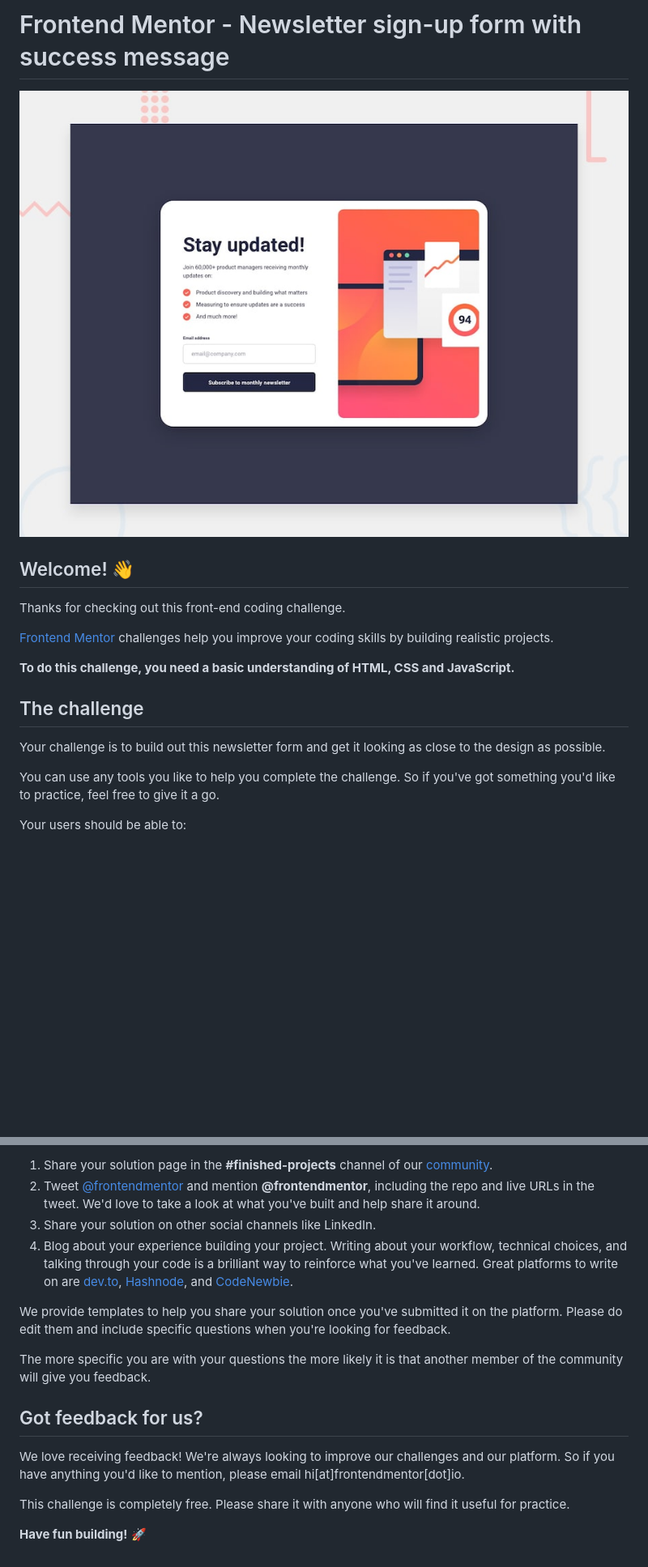
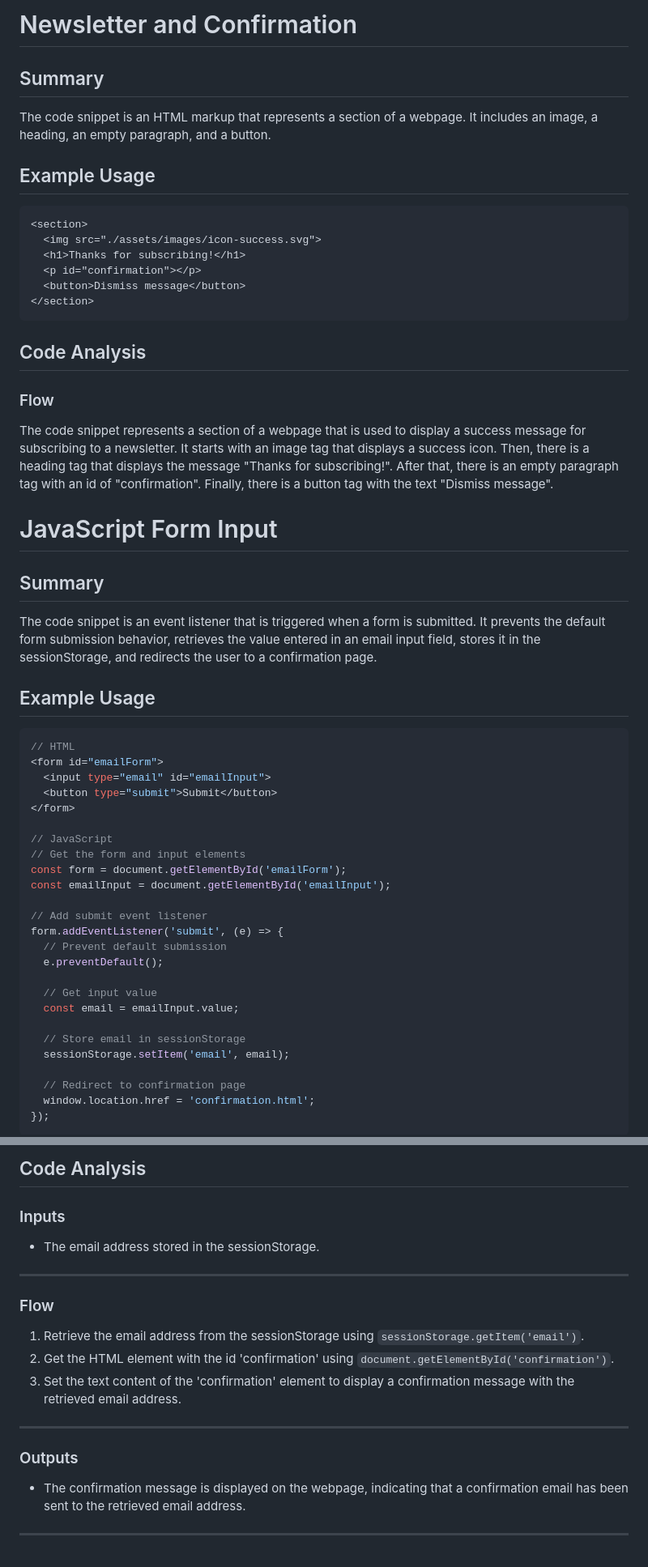
Before and after one commit to MiriamUmesi/NewsLetterForm_Project, a Markdown page: README.md, 2 parts joined by grey strips. Shown: that part at 81% size. Drawn GitHub-style; blank space fills up the shorter version.

Commit message:
updated my readme.md file

````diff
--- a/README.md
+++ b/README.md
@@ -1,20 +1,51 @@
-# Frontend Mentor - Newsletter sign-up form with success message
+# Newsletter and Confirmation
+## Summary
+The code snippet is an HTML markup that represents a section of a webpage. It includes an image, a heading, an empty paragraph, and a button.
 
-![Design preview for the Newsletter sign-up form with success message coding challenge](./design/desktop-preview.jpg)
+## Example Usage
+```html
+<section>
+  <img src="./assets/images/icon-success.svg">
+  <h1>Thanks for subscribing!</h1>
+  <p id="confirmation"></p>
+  <button>Dismiss message</button>
+</section>
+```
 
-## Welcome! 👋
+## Code Analysis
+### Flow
+The code snippet represents a section of a webpage that is used to display a success message for subscribing to a newsletter. It starts with an image tag that displays a success icon. Then, there is a heading tag that displays the message "Thanks for subscribing!". After that, there is an empty paragraph tag with an id of "confirmation". Finally, there is a button tag with the text "Dismiss message".
 
-Thanks for checking out this front-end coding challenge.
+# JavaScript Form Input
+## Summary
+The code snippet is an event listener that is triggered when a form is submitted. It prevents the default form submission behavior, retrieves the value entered in an email input field, stores it in the sessionStorage, and redirects the user to a confirmation page.
 
-[Frontend Mentor](https://www.frontendmentor.io) challenges help you improve your coding skills by building realistic projects.
+## Example Usage
+```javascript
+// HTML
+<form id="emailForm">
+  <input type="email" id="emailInput">
+  <button type="submit">Submit</button>
+</form>
 
-**To do this challenge, you need a basic understanding of HTML, CSS and JavaScript.**
+// JavaScript
+// Get the form and input elements
+const form = document.getElementById('emailForm');
+const emailInput = document.getElementById('emailInput');
 
-## The challenge
+// Add submit event listener
+form.addEventListener('submit', (e) => {
+  // Prevent default submission
+  e.preventDefault();
 
-Your challenge is to build out this newsletter form and get it looking as close to the design as possible.
+  // Get input value
+  const email = emailInput.value;
 
-You can use any tools you like to help you complete the challenge. So if you've got something you'd like to practice, feel free to give it a go.
+  // Store email in sessionStorage
+  sessionStorage.setItem('email', email);
 
-Your users should be able to:
+  // Redirect to confirmation page
+  window.location.href = 'confirmation.html';
+});
+```
 
@@ -84,16 +87,12 @@ There are multiple places you can share your solution:
-1. Share your solution page in the **#finished-projects** channel of our [community](https://www.frontendmentor.io/community).
-2. Tweet [@frontendmentor](https://twitter.com/frontendmentor) and mention **@frontendmentor**, including the repo and live URLs in the tweet. We'd love to take a look at what you've built and help share it around.
-3. Share your solution on other social channels like LinkedIn.
-4. Blog about your experience building your project. Writing about your workflow, technical choices, and talking through your code is a brilliant way to reinforce what you've learned. Great platforms to write on are [dev.to](https://dev.to/), [Hashnode](https://hashnode.com/), and [CodeNewbie](https://community.codenewbie.org/).
-
-We provide templates to help you share your solution once you've submitted it on the platform. Please do edit them and include specific questions when you're looking for feedback.
-
-The more specific you are with your questions the more likely it is that another member of the community will give you feedback.
-
-## Got feedback for us?
-
-We love receiving feedback! We're always looking to improve our challenges and our platform. So if you have anything you'd like to mention, please email hi[at]frontendmentor[dot]io.
-
-This challenge is completely free. Please share it with anyone who will find it useful for practice.
-
-**Have fun building!** 🚀
+## Code Analysis
+### Inputs
+- The email address stored in the sessionStorage.
+___
+### Flow
+1. Retrieve the email address from the sessionStorage using `sessionStorage.getItem('email')`.
+2. Get the HTML element with the id 'confirmation' using `document.getElementById('confirmation')`.
+3. Set the text content of the 'confirmation' element to display a confirmation message with the retrieved email address.
+___
+### Outputs
+- The confirmation message is displayed on the webpage, indicating that a confirmation email has been sent to the retrieved email address.
+___
````
Also changed, not shown: other parts of README.md (+30 -58 lines), README-template.md (deleted, +0 -116 lines).
